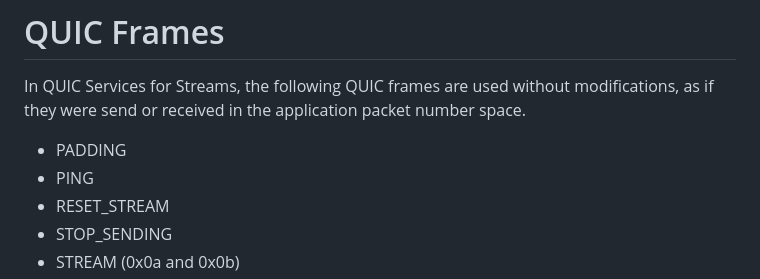
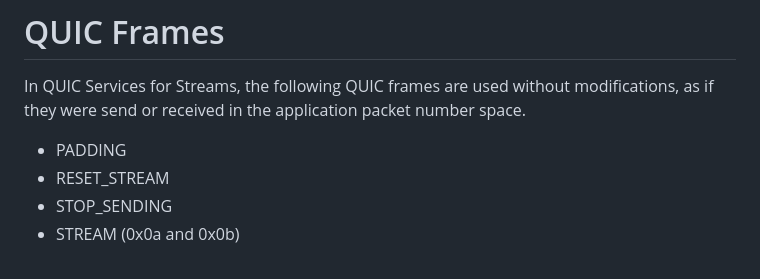
Before and after one commit to kazuho/draft-kazuho-quic-quic-on-streams, a Markdown page: draft-kazuho-quic-quic-services-for-streams.md, the part around the change. Rendered like a GitHub page.

Commit message:
we cannot elicit an ACK

```diff
--- a/draft-kazuho-quic-quic-services-for-streams.md
+++ b/draft-kazuho-quic-quic-services-for-streams.md
@@ -89,7 +89,6 @@ modifications, as if they were send or received in the application packet number
 space.
 
 * PADDING
-* PING
 * RESET_STREAM
 * STOP_SENDING
 * STREAM (0x0a and 0x0b)
```
